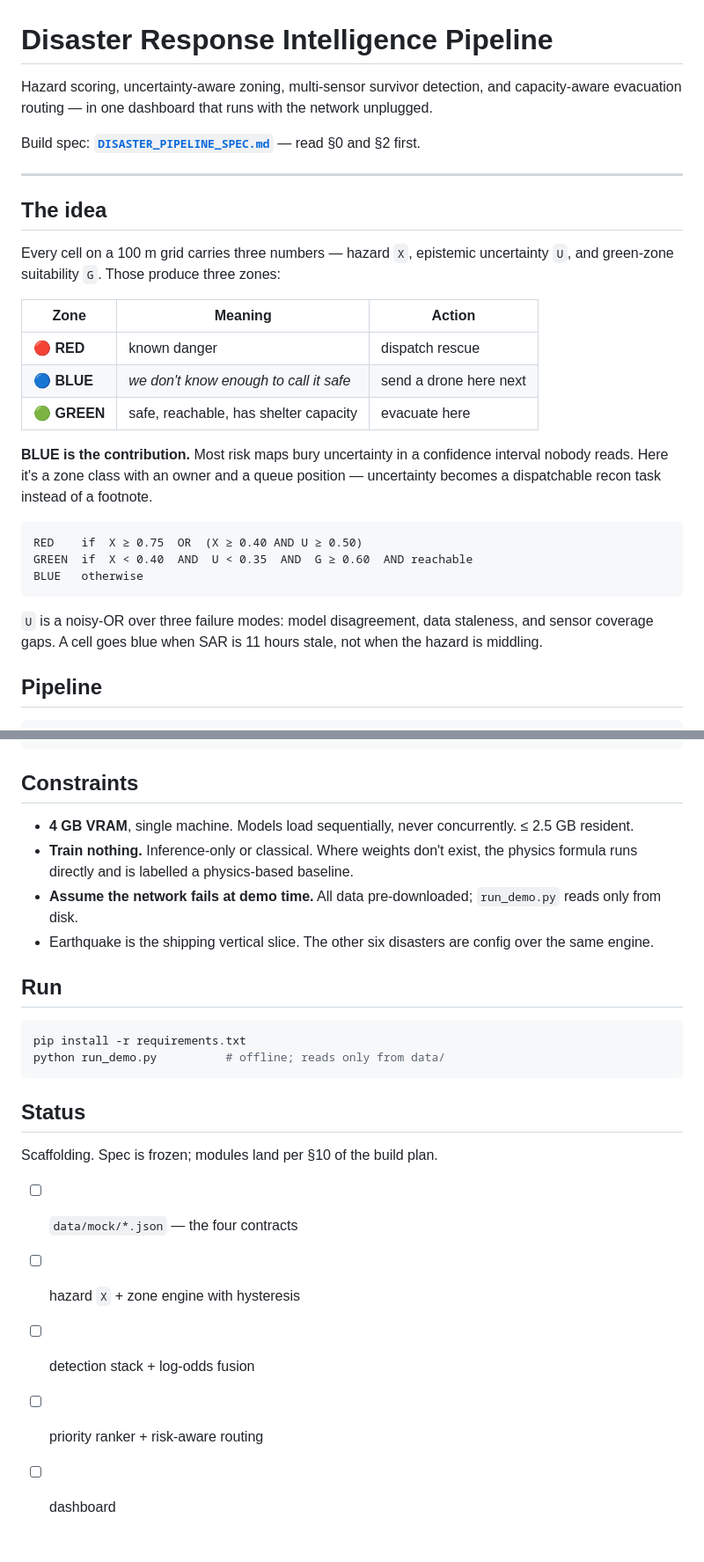
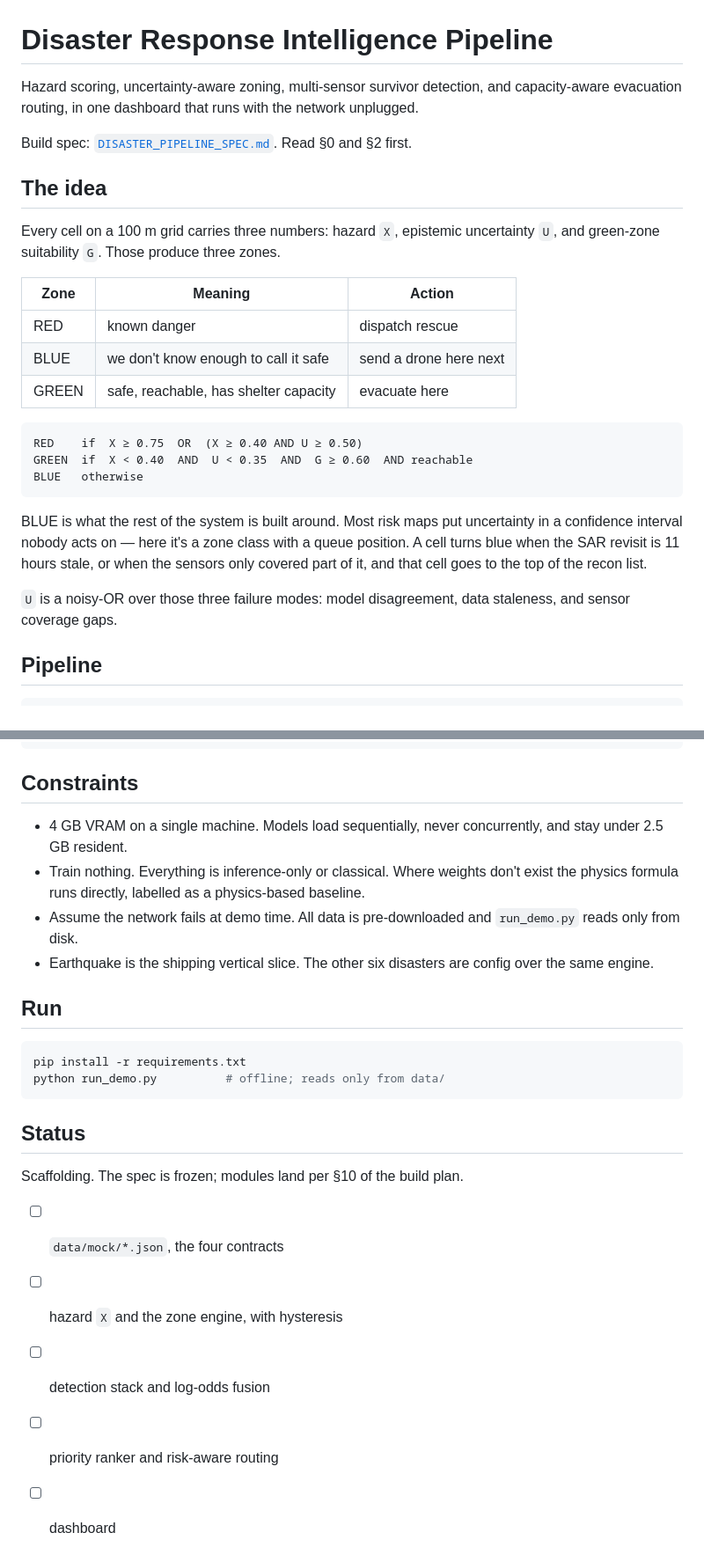
Before and after one commit to advaithsarva/ibm-hackathon, a Markdown page: README.md, 2 parts joined by grey strips. Shown at 88% size. Rendered like a GitHub page.

Commit message:
Rewrite README in plainer prose

````diff
--- a/README.md
+++ b/README.md
@@ -1,26 +1,20 @@
 # Disaster Response Intelligence Pipeline
 
 Hazard scoring, uncertainty-aware zoning, multi-sensor survivor detection, and
-capacity-aware evacuation routing — in one dashboard that runs with the network unplugged.
+capacity-aware evacuation routing, in one dashboard that runs with the network unplugged.
 
-Build spec: **[`DISASTER_PIPELINE_SPEC.md`](DISASTER_PIPELINE_SPEC.md)** — read §0 and §2 first.
-
----
+Build spec: [`DISASTER_PIPELINE_SPEC.md`](DISASTER_PIPELINE_SPEC.md). Read §0 and §2 first.
 
 ## The idea
 
-Every cell on a 100 m grid carries three numbers — hazard `X`, epistemic uncertainty `U`, and
-green-zone suitability `G`. Those produce three zones:
+Every cell on a 100 m grid carries three numbers: hazard `X`, epistemic uncertainty `U`, and
+green-zone suitability `G`. Those produce three zones.
 
 | Zone | Meaning | Action |
 |---|---|---|
-| 🔴 **RED** | known danger | dispatch rescue |
-| 🔵 **BLUE** | *we don't know enough to call it safe* | send a drone here next |
-| 🟢 **GREEN** | safe, reachable, has shelter capacity | evacuate here |
-
-**BLUE is the contribution.** Most risk maps bury uncertainty in a confidence interval nobody
-reads. Here it's a zone class with an owner and a queue position — uncertainty becomes a
-dispatchable recon task instead of a footnote.
+| RED | known danger | dispatch rescue |
+| BLUE | we don't know enough to call it safe | send a drone here next |
+| GREEN | safe, reachable, has shelter capacity | evacuate here |
 
 ```
 RED    if  X ≥ 0.75  OR  (X ≥ 0.40 AND U ≥ 0.50)
@@ -28,8 +22,13 @@ GREEN  if  X < 0.40  AND  U < 0.35  AND  G ≥ 0.60  AND reachable
 BLUE   otherwise
 ```
 
-`U` is a noisy-OR over three failure modes: model disagreement, data staleness, and sensor
-coverage gaps. A cell goes blue when SAR is 11 hours stale, not when the hazard is middling.
+BLUE is what the rest of the system is built around. Most risk maps put uncertainty in a
+confidence interval nobody acts on — here it's a zone class with a queue position. A cell
+turns blue when the SAR revisit is 11 hours stale, or when the sensors only covered part of
+it, and that cell goes to the top of the recon list.
+
+`U` is a noisy-OR over those three failure modes: model disagreement, data staleness, and
+sensor coverage gaps.
 
 ## Pipeline
 
@@ -94,12 +96,14 @@ run_demo.py
 
 ## Constraints
 
-- **4 GB VRAM**, single machine. Models load sequentially, never concurrently. ≤ 2.5 GB resident.
-- **Train nothing.** Inference-only or classical. Where weights don't exist, the physics formula
-  runs directly and is labelled a physics-based baseline.
-- **Assume the network fails at demo time.** All data pre-downloaded; `run_demo.py` reads only
-  from disk.
-- Earthquake is the shipping vertical slice. The other six disasters are config over the same engine.
+- 4 GB VRAM on a single machine. Models load sequentially, never concurrently, and stay under
+  2.5 GB resident.
+- Train nothing. Everything is inference-only or classical. Where weights don't exist the
+  physics formula runs directly, labelled as a physics-based baseline.
+- Assume the network fails at demo time. All data is pre-downloaded and `run_demo.py` reads
+  only from disk.
+- Earthquake is the shipping vertical slice. The other six disasters are config over the same
+  engine.
 
 ## Run
 
@@ -110,10 +114,10 @@ python run_demo.py          # offline; reads only from data/
 
 ## Status
 
-Scaffolding. Spec is frozen; modules land per §10 of the build plan.
+Scaffolding. The spec is frozen; modules land per §10 of the build plan.
 
-- [ ] `data/mock/*.json` — the four contracts
-- [ ] hazard `X` + zone engine with hysteresis
-- [ ] detection stack + log-odds fusion
-- [ ] priority ranker + risk-aware routing
+- [ ] `data/mock/*.json`, the four contracts
+- [ ] hazard `X` and the zone engine, with hysteresis
+- [ ] detection stack and log-odds fusion
+- [ ] priority ranker and risk-aware routing
 - [ ] dashboard
````
Also changed, not shown: other parts of README.md (+9 -6 lines).
